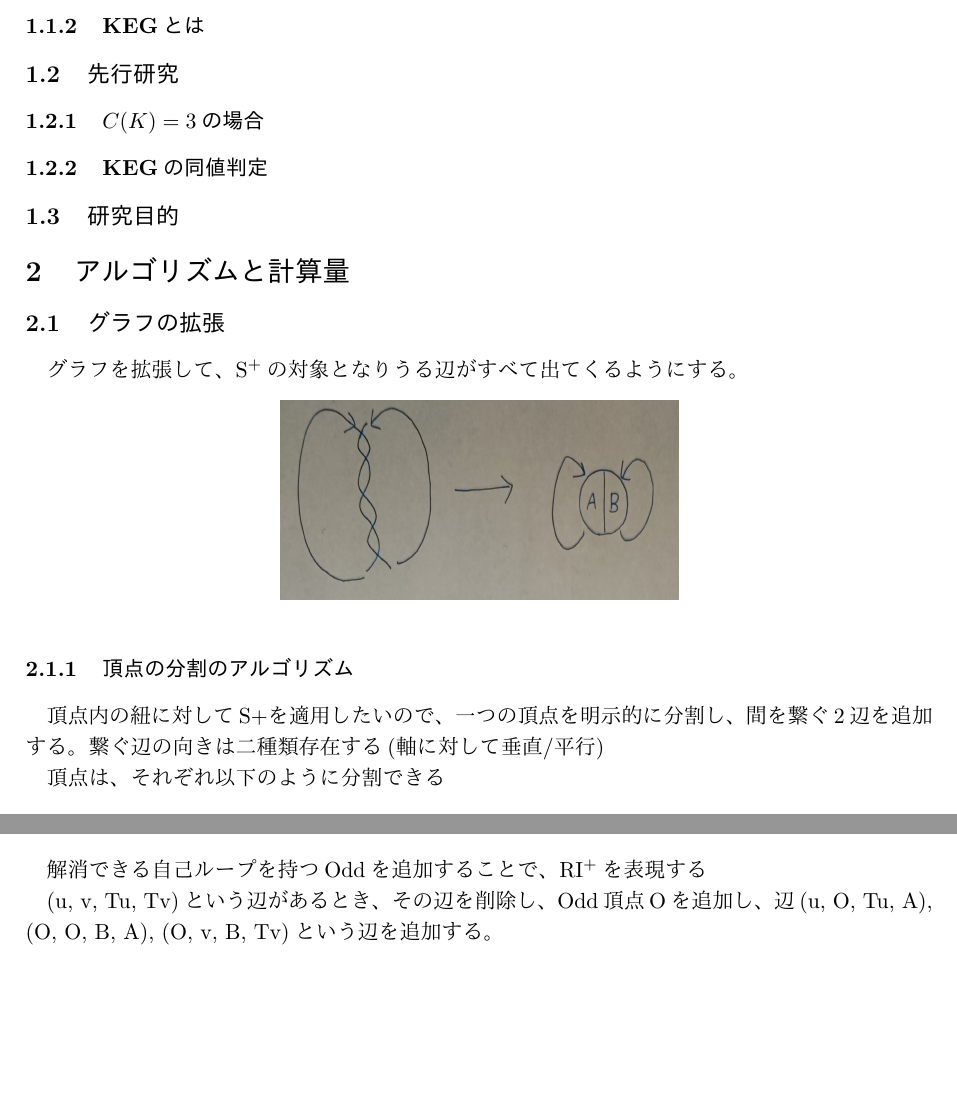
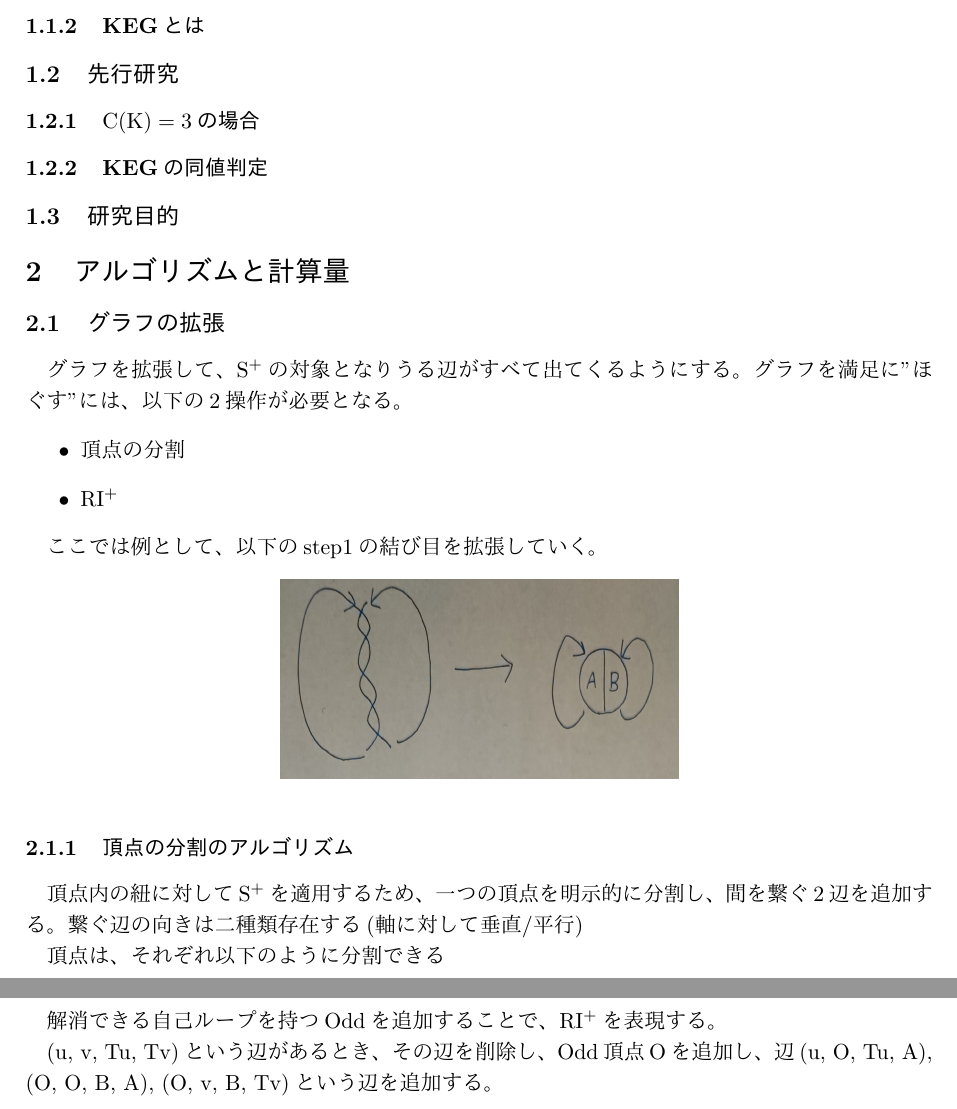
Before and after one commit to nanigasi-san/splus, a LaTeX document (paper/main_ja/main.tex): two parts of pages 3 and 4 of 7, joined at a grey line, cut so that both start at the same text, the shorter picture padded with empty space. Compiled offline with pLaTeX and dvipdfmx.

Commit message:
画像のマクロと拡張の概要を追加

```diff
--- a/paper/main_ja/main.tex
+++ b/paper/main_ja/main.tex
@@ -28,7 +28,7 @@
 \newcommand{\splus}{S${}^\text{+}$}
 \newcommand{\riplus}{RI${}^\text{+}$}
 \newcommand{\fl}[1]{$\rm{#1}$}
-\newcommand{\ikeg}[1]{\includegraphics[width=200pt, height=100pt]{../../docs/images/#1}}
+\newcommand{\image}[1]{\begin{center}\includegraphics[width=200pt, height=100pt]{../../docs/images/#1}\end{center}}
 %macro
 
 %title
@@ -63,7 +63,7 @@
 
 
 \subsection{先行研究}
-\subsubsection{$C(K)=3$の場合}
+\subsubsection{\fl{C(K)=3}の場合}
 \subsubsection{KEGの同値判定}
 
 \subsection{研究目的}
@@ -72,12 +72,17 @@
 \section{アルゴリズムと計算量}
 
 \subsection{グラフの拡張}
-グラフを拡張して、\splus の対象となりうる辺がすべて出てくるようにする。
-\begin{center}
-    \ikeg{extend_default.jpg}
-\end{center}
+グラフを拡張して、\splus の対象となりうる辺がすべて出てくるようにする。グラフを満足に"ほぐす"には、以下の2操作が必要となる。
+\begin{itemize}
+    \item 頂点の分割
+    \item \riplus
+\end{itemize}
+
+ここでは例として、以下のstep1の結び目を拡張していく。
+\image{extend_default.jpg}
+
 \subsubsection{頂点の分割のアルゴリズム}
-頂点内の紐に対してS+を適用したいので、一つの頂点を明示的に分割し、間を繋ぐ2辺を追加する。繋ぐ辺の向きは二種類存在する(軸に対して垂直/平行)
+頂点内の紐に対して\splus を適用するため、一つの頂点を明示的に分割し、間を繋ぐ2辺を追加する。繋ぐ辺の向きは二種類存在する(軸に対して垂直/平行)
 
 頂点は、それぞれ以下のように分割できる
 \begin{itemize}
@@ -90,6 +94,5 @@
 
 \subsubsection{\riplus のアルゴリズム}
-解消できる自己ループを持つOddを追加することで、\riplus を表現する
+解消できる自己ループを持つOddを追加することで、\riplus を表現する。
 
 (u, v, Tu, Tv)という辺があるとき、その辺を削除し、Odd頂点Oを追加し、辺(u, O, Tu, A), (O, O, B, A), (O, v, B, Tv)という辺を追加する。
-\begin{center}
```
Also changed, not shown: paper/main_ja/main.tex (30 more changed lines).
